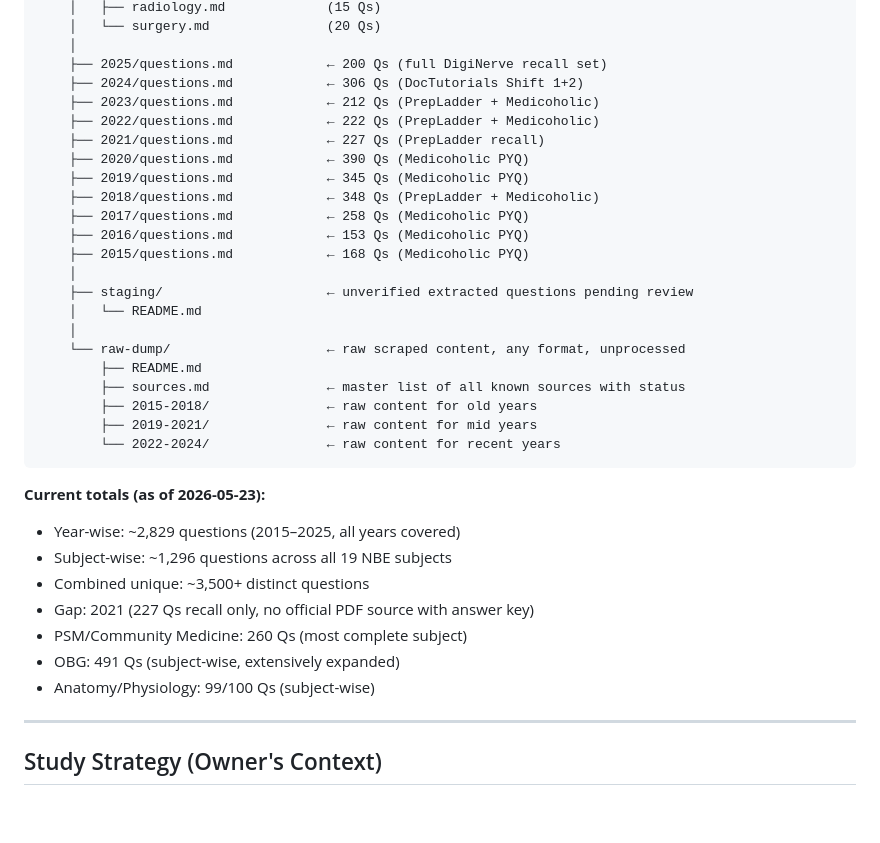
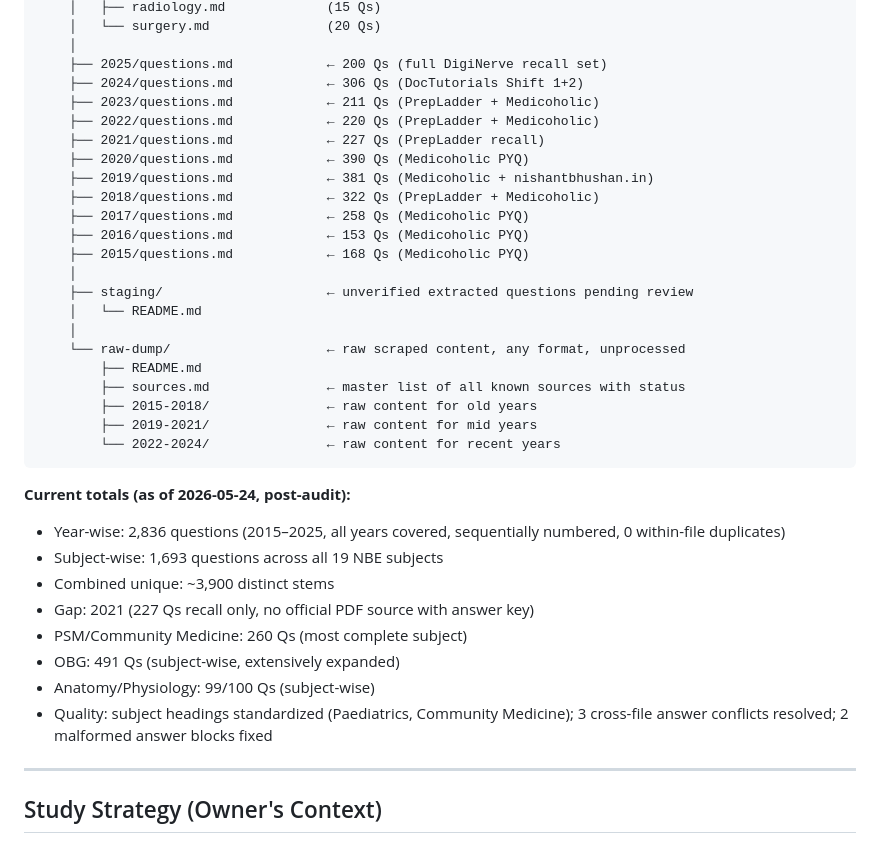
Before and after one commit to skm9097/Neet-Pg2026, a Markdown page: CLAUDE.md, the part around the change. GitHub-like rendering; blank space fills up the shorter version.

````diff
--- a/CLAUDE.md
+++ b/CLAUDE.md
@@ -61,12 +61,12 @@ Neet-Pg2026/
     │
     ├── 2025/questions.md            ← 200 Qs (full DigiNerve recall set)
     ├── 2024/questions.md            ← 306 Qs (DocTutorials Shift 1+2)
-    ├── 2023/questions.md            ← 212 Qs (PrepLadder + Medicoholic)
-    ├── 2022/questions.md            ← 222 Qs (PrepLadder + Medicoholic)
+    ├── 2023/questions.md            ← 211 Qs (PrepLadder + Medicoholic)
+    ├── 2022/questions.md            ← 220 Qs (PrepLadder + Medicoholic)
     ├── 2021/questions.md            ← 227 Qs (PrepLadder recall)
     ├── 2020/questions.md            ← 390 Qs (Medicoholic PYQ)
-    ├── 2019/questions.md            ← 345 Qs (Medicoholic PYQ)
-    ├── 2018/questions.md            ← 348 Qs (PrepLadder + Medicoholic)
+    ├── 2019/questions.md            ← 381 Qs (Medicoholic + nishantbhushan.in)
+    ├── 2018/questions.md            ← 322 Qs (PrepLadder + Medicoholic)
     ├── 2017/questions.md            ← 258 Qs (Medicoholic PYQ)
     ├── 2016/questions.md            ← 153 Qs (Medicoholic PYQ)
     ├── 2015/questions.md            ← 168 Qs (Medicoholic PYQ)
@@ -82,14 +82,15 @@ Neet-Pg2026/
         └── 2022-2024/               ← raw content for recent years
 ```
 
-**Current totals (as of 2026-05-23):**
-- Year-wise: ~2,829 questions (2015–2025, all years covered)
-- Subject-wise: ~1,296 questions across all 19 NBE subjects
-- Combined unique: ~3,500+ distinct questions
+**Current totals (as of 2026-05-24, post-audit):**
+- Year-wise: 2,836 questions (2015–2025, all years covered, sequentially numbered, 0 within-file duplicates)
+- Subject-wise: 1,693 questions across all 19 NBE subjects
+- Combined unique: ~3,900 distinct stems
 - Gap: 2021 (227 Qs recall only, no official PDF source with answer key)
 - PSM/Community Medicine: 260 Qs (most complete subject)
 - OBG: 491 Qs (subject-wise, extensively expanded)
 - Anatomy/Physiology: 99/100 Qs (subject-wise)
+- Quality: subject headings standardized (Paediatrics, Community Medicine); 3 cross-file answer conflicts resolved; 2 malformed answer blocks fixed
 
 ---
 
````
Also changed, not shown: question-bank/README.md (+9 -8 lines).
